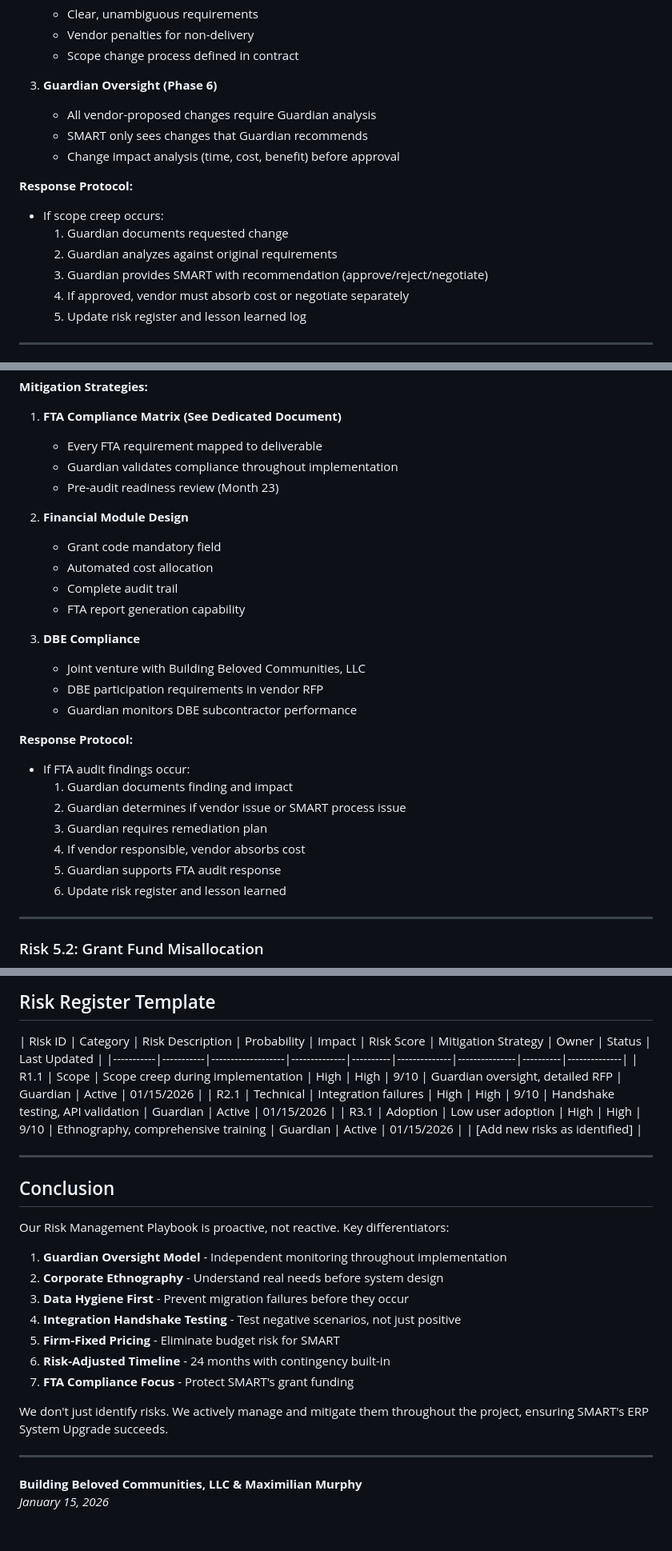
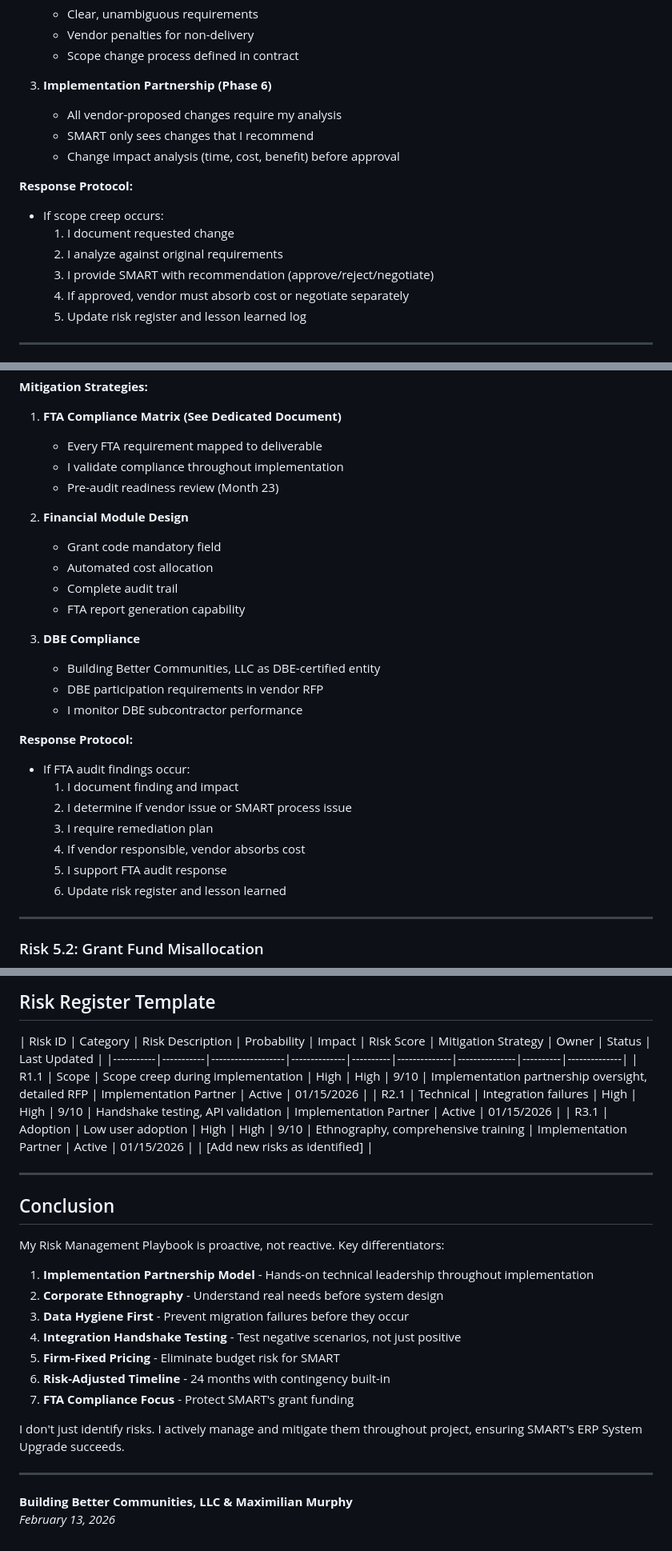
Before and after one commit to zenifold/smart-rfp-portal, a Markdown page: SMART-RFP-26-4364-Risk-Management-Playbook.md, 3 parts joined by grey strips. Shown at 80% size. Rendered like a GitHub page.

Commit message:
Update Risk Management Playbook: Replace Guardian with Implementation Partner, switch to first-person messaging, change company name, update pricing

```diff
--- a/SMART-RFP-26-4364-Risk-Management-Playbook.md
+++ b/SMART-RFP-26-4364-Risk-Management-Playbook.md
@@ -52,16 +52,16 @@ This playbook details our proactive risk management approach.
    - Vendor penalties for non-delivery
    - Scope change process defined in contract
 
-3. **Guardian Oversight (Phase 6)**
-   - All vendor-proposed changes require Guardian analysis
-   - SMART only sees changes that Guardian recommends
+3. **Implementation Partnership (Phase 6)**
+   - All vendor-proposed changes require my analysis
+   - SMART only sees changes that I recommend
    - Change impact analysis (time, cost, benefit) before approval
 
 **Response Protocol:**
 - If scope creep occurs:
-  1. Guardian documents requested change
-  2. Guardian analyzes against original requirements
-  3. Guardian provides SMART with recommendation (approve/reject/negotiate)
+  1. I document requested change
+  2. I analyze against original requirements
+  3. I provide SMART with recommendation (approve/reject/negotiate)
   4. If approved, vendor must absorb cost or negotiate separately
   5. Update risk register and lesson learned log
 
@@ -421,7 +421,7 @@ This playbook details our proactive risk management approach.
 **Mitigation Strategies:**
 1. **FTA Compliance Matrix (See Dedicated Document)**
    - Every FTA requirement mapped to deliverable
-   - Guardian validates compliance throughout implementation
+   - I validate compliance throughout implementation
    - Pre-audit readiness review (Month 23)
 
 2. **Financial Module Design**
@@ -431,17 +431,17 @@ This playbook details our proactive risk management approach.
    - FTA report generation capability
 
 3. **DBE Compliance**
-   - Joint venture with Building Beloved Communities, LLC
+   - Building Better Communities, LLC as DBE-certified entity
    - DBE participation requirements in vendor RFP
-   - Guardian monitors DBE subcontractor performance
+   - I monitor DBE subcontractor performance
 
 **Response Protocol:**
 - If FTA audit findings occur:
-  1. Guardian documents finding and impact
-  2. Guardian determines if vendor issue or SMART process issue
-  3. Guardian requires remediation plan
+  1. I document finding and impact
+  2. I determine if vendor issue or SMART process issue
+  3. I require remediation plan
   4. If vendor responsible, vendor absorbs cost
-  5. Guardian supports FTA audit response
+  5. I support FTA audit response
   6. Update risk register and lesson learned
 
 ---
@@ -581,18 +581,19 @@ This playbook details our proactive risk management approach.
 
 | Risk ID | Category | Risk Description | Probability | Impact | Risk Score | Mitigation Strategy | Owner | Status | Last Updated |
 |-----------|-----------|-------------------|--------------|----------|--------------|---------------|----------|--------------|
-| R1.1 | Scope | Scope creep during implementation | High | High | 9/10 | Guardian oversight, detailed RFP | Guardian | Active | 01/15/2026 |
-| R2.1 | Technical | Integration failures | High | High | 9/10 | Handshake testing, API validation | Guardian | Active | 01/15/2026 |
-| R3.1 | Adoption | Low user adoption | High | High | 9/10 | Ethnography, comprehensive training | Guardian | Active | 01/15/2026 |
+| R1.1 | Scope | Scope creep during implementation | High | High | 9/10 | Implementation partnership oversight, detailed RFP | Implementation Partner | Active | 01/15/2026 |
+| R2.1 | Technical | Integration failures | High | High | 9/10 | Handshake testing, API validation | Implementation Partner | Active | 01/15/2026 |
+| R3.1 | Adoption | Low user adoption | High | High | 9/10 | Ethnography, comprehensive training | Implementation Partner | Active | 01/15/2026 |
 | [Add new risks as identified] |
+
 
 ---
 
 ## Conclusion
 
-Our Risk Management Playbook is proactive, not reactive. Key differentiators:
+My Risk Management Playbook is proactive, not reactive. Key differentiators:
 
-1. **Guardian Oversight Model** - Independent monitoring throughout implementation
+1. **Implementation Partnership Model** - Hands-on technical leadership throughout implementation
 2. **Corporate Ethnography** - Understand real needs before system design
 3. **Data Hygiene First** - Prevent migration failures before they occur
 4. **Integration Handshake Testing** - Test negative scenarios, not just positive
@@ -600,9 +601,9 @@ Our Risk Management Playbook is proactive, not reactive. Key differentiators:
 6. **Risk-Adjusted Timeline** - 24 months with contingency built-in
 7. **FTA Compliance Focus** - Protect SMART's grant funding
 
-We don't just identify risks. We actively manage and mitigate them throughout the project, ensuring SMART's ERP System Upgrade succeeds.
+I don't just identify risks. I actively manage and mitigate them throughout project, ensuring SMART's ERP System Upgrade succeeds.
 
 ---
 
-**Building Beloved Communities, LLC & Maximilian Murphy**
-*January 15, 2026*
+**Building Better Communities, LLC & Maximilian Murphy**
+*February 13, 2026*
```
Also changed, not shown: other parts of SMART-RFP-26-4364-Risk-Management-Playbook.md (+51 -51 lines).
